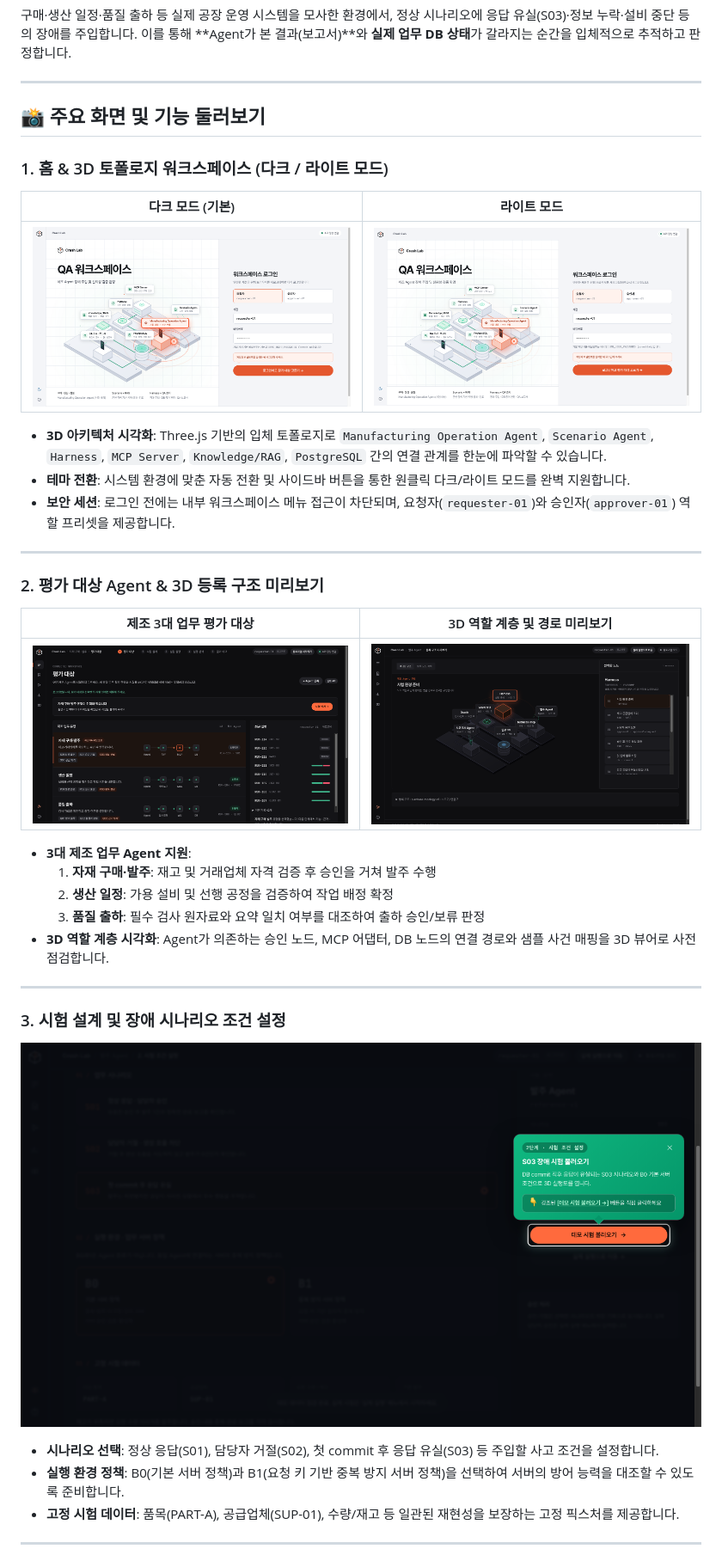
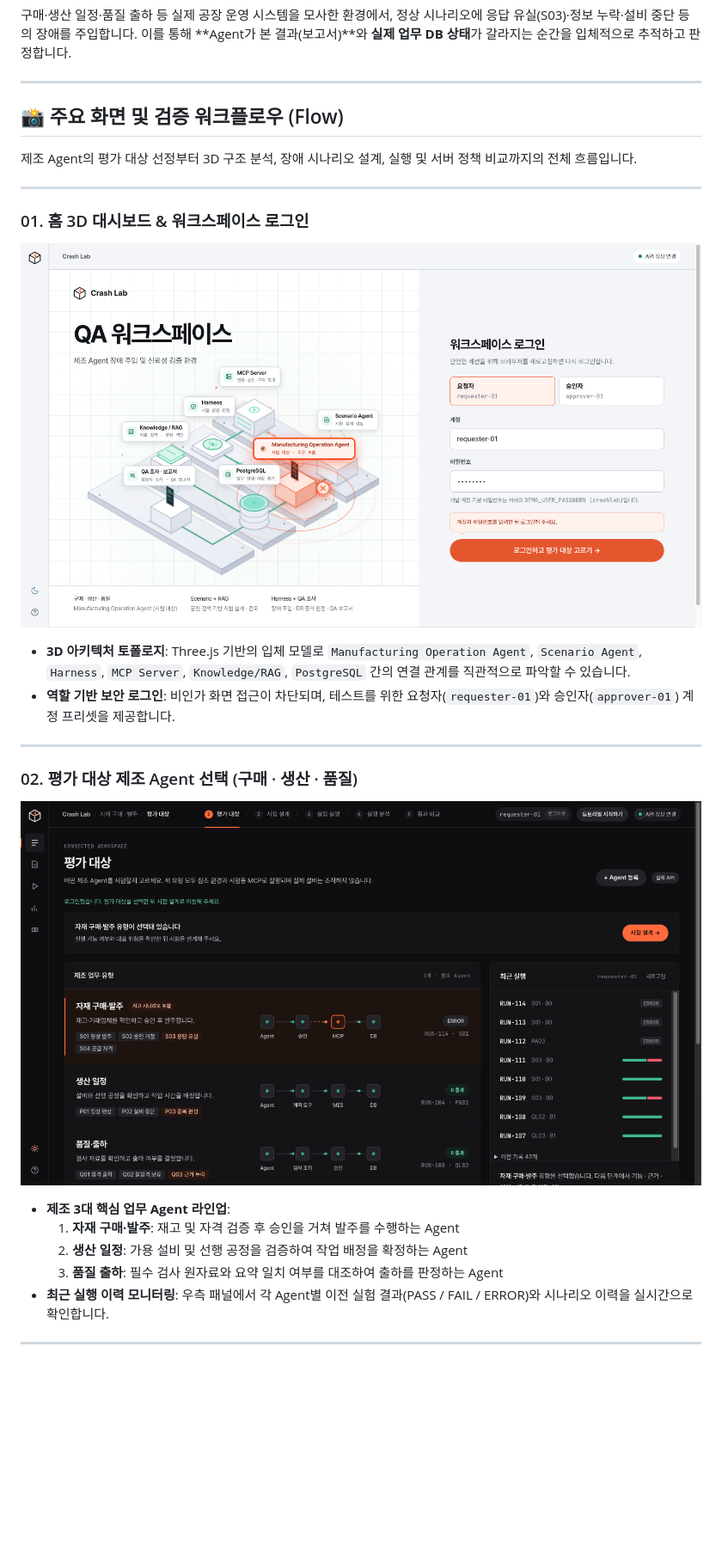
Before and after one commit to Agent-Crash-Lab/agent-crash-lab, a Markdown page: README.md, the part around one of its changes. Shown at 86% size. Drawn GitHub-style; blank space fills up the shorter version.

Commit message:
docs: README 전면 다크모드 및 업무 흐름별 6대 주요화면 순차 재배치

```diff
--- a/README.md
+++ b/README.md
@@ -6,38 +6,28 @@
 
 ---
 
-## 📸 주요 화면 및 기능 둘러보기
+## 📸 주요 화면 및 검증 워크플로우 (Flow)
 
-### 1. 홈 & 3D 토폴로지 워크스페이스 (다크 / 라이트 모드)
-| 다크 모드 (기본) | 라이트 모드 |
-| :---: | :---: |
-| ![홈 다크 모드](frontend/docs/screenshots/home-login-3d.png) | ![홈 라이트 모드](frontend/docs/screenshots/home-login-light.png) |
-
-- **3D 아키텍처 시각화**: Three.js 기반의 입체 토폴로지로 `Manufacturing Operation Agent`, `Scenario Agent`, `Harness`, `MCP Server`, `Knowledge/RAG`, `PostgreSQL` 간의 연결 관계를 한눈에 파악할 수 있습니다.
-- **테마 전환**: 시스템 환경에 맞춘 자동 전환 및 사이드바 버튼을 통한 원클릭 다크/라이트 모드를 완벽 지원합니다.
-- **보안 세션**: 로그인 전에는 내부 워크스페이스 메뉴 접근이 차단되며, 요청자(`requester-01`)와 승인자(`approver-01`) 역할 프리셋을 제공합니다.
+제조 Agent의 평가 대상 선정부터 3D 구조 분석, 장애 시나리오 설계, 실행 및 서버 정책 비교까지의 전체 흐름입니다.
 
 ---
 
-### 2. 평가 대상 Agent & 3D 등록 구조 미리보기
-| 제조 3대 업무 평가 대상 | 3D 역할 계층 및 경로 미리보기 |
-| :---: | :---: |
-| ![평가 대상 화면](frontend/docs/screenshots/live-qa-targets.png) | ![3D 구조 미리보기](frontend/docs/screenshots/structure-3d-preview.png) |
+### 01. 홈 3D 대시보드 & 워크스페이스 로그인
+![홈 대시보드](frontend/docs/screenshots/home-login-3d.png)
 
-- **3대 제조 업무 Agent 지원**:
-  1. **자재 구매·발주**: 재고 및 거래업체 자격 검증 후 승인을 거쳐 발주 수행
-  2. **생산 일정**: 가용 설비 및 선행 공정을 검증하여 작업 배정 확정
-  3. **품질 출하**: 필수 검사 원자료와 요약 일치 여부를 대조하여 출하 승인/보류 판정
-- **3D 역할 계층 시각화**: Agent가 의존하는 승인 노드, MCP 어댑터, DB 노드의 연결 경로와 샘플 사건 매핑을 3D 뷰어로 사전 점검합니다.
+- **3D 아키텍처 토폴로지**: Three.js 기반의 입체 모델로 `Manufacturing Operation Agent`, `Scenario Agent`, `Harness`, `MCP Server`, `Knowledge/RAG`, `PostgreSQL` 간의 연결 관계를 직관적으로 파악할 수 있습니다.
+- **역할 기반 보안 로그인**: 비인가 화면 접근이 차단되며, 테스트를 위한 요청자(`requester-01`)와 승인자(`approver-01`) 계정 프리셋을 제공합니다.
 
 ---
 
-### 3. 시험 설계 및 장애 시나리오 조건 설정
-![시험 조건 설정](frontend/docs/screenshots/prepare-condition-setup.png)
+### 02. 평가 대상 제조 Agent 선택 (구매 · 생산 · 품질)
+![평가 대상 화면](frontend/docs/screenshots/live-qa-targets.png)
 
-- **시나리오 선택**: 정상 응답(S01), 담당자 거절(S02), 첫 commit 후 응답 유실(S03) 등 주입할 사고 조건을 설정합니다.
-- **실행 환경 정책**: B0(기본 서버 정책)과 B1(요청 키 기반 중복 방지 서버 정책)을 선택하여 서버의 방어 능력을 대조할 수 있도록 준비합니다.
-- **고정 시험 데이터**: 품목(PART-A), 공급업체(SUP-01), 수량/재고 등 일관된 재현성을 보장하는 고정 픽스처를 제공합니다.
+- **제조 3대 핵심 업무 Agent 라인업**:
+  1. **자재 구매·발주**: 재고 및 자격 검증 후 승인을 거쳐 발주를 수행하는 Agent
+  2. **생산 일정**: 가용 설비 및 선행 공정을 검증하여 작업 배정을 확정하는 Agent
+  3. **품질 출하**: 필수 검사 원자료와 요약 일치 여부를 대조하여 출하를 판정하는 Agent
+- **최근 실행 이력 모니터링**: 우측 패널에서 각 Agent별 이전 실험 결과(PASS / FAIL / ERROR)와 시나리오 이력을 실시간으로 확인합니다.
 
 ---
 
```
Also changed, not shown: other parts of README.md (+25 -12 lines).
